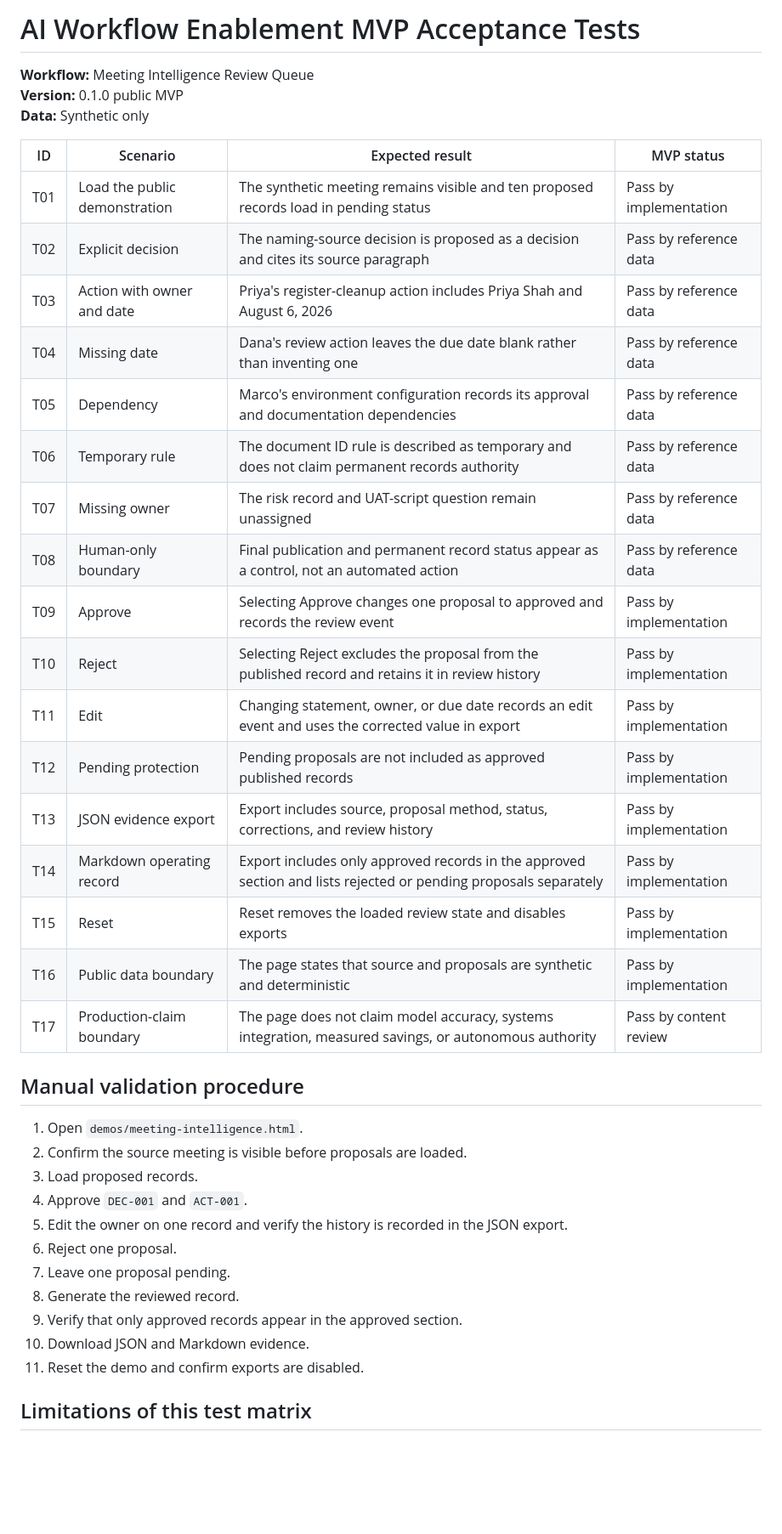
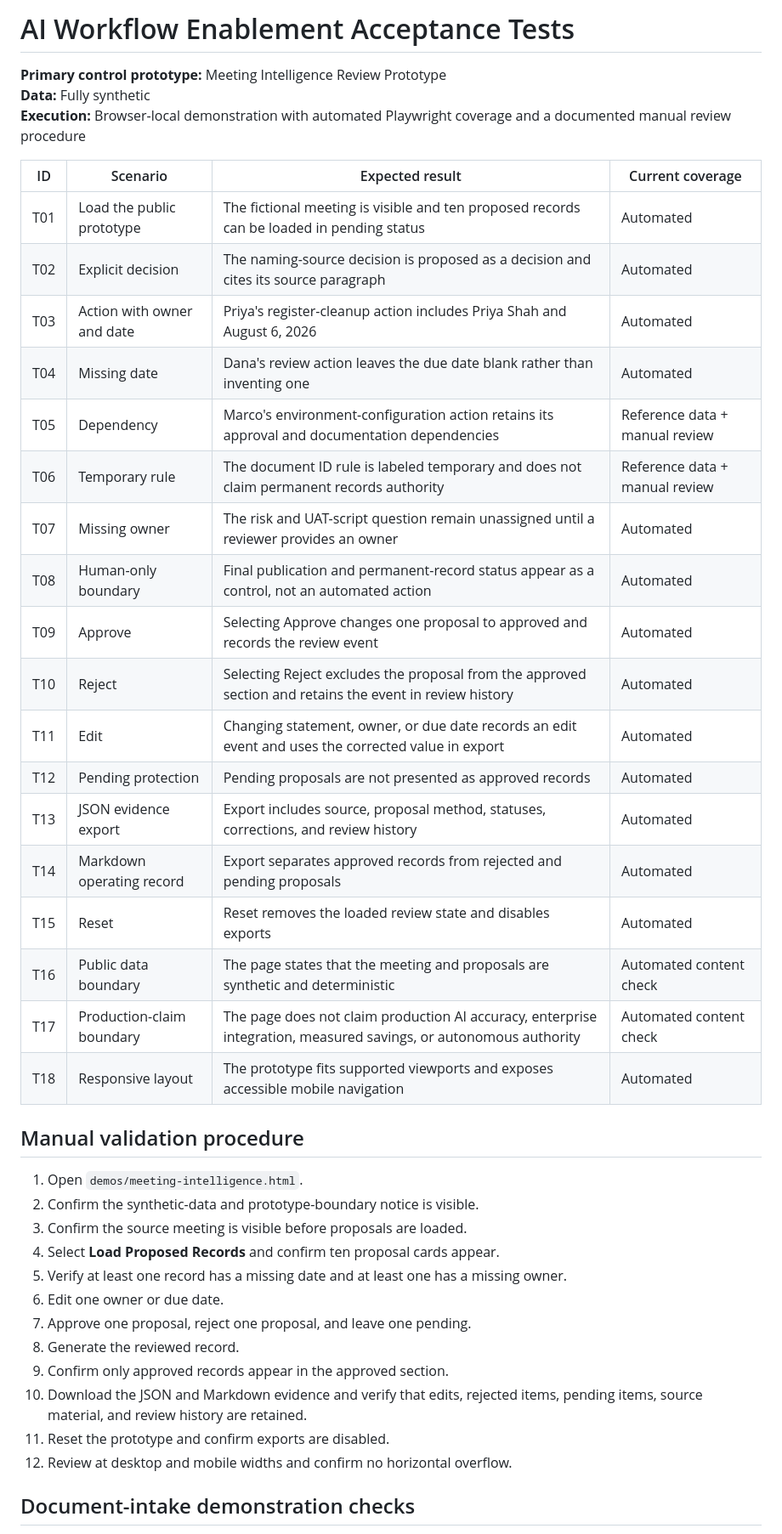
Before and after one commit to motyaali/motyaali-portfolio, a Markdown page: proof/ai-workflow-enablement/acceptance-tests.md, the part around one of its changes. Shown at 85% size. Rendered like a GitHub page; blank space fills up the shorter version.

Commit message:
Align AI workflow acceptance matrix with current prototype

```diff
--- a/proof/ai-workflow-enablement/acceptance-tests.md
+++ b/proof/ai-workflow-enablement/acceptance-tests.md
@@ -1,42 +1,44 @@
-# AI Workflow Enablement MVP Acceptance Tests
+# AI Workflow Enablement Acceptance Tests
 
-**Workflow:** Meeting Intelligence Review Queue
-**Version:** 0.1.0 public MVP
-**Data:** Synthetic only
+**Primary control prototype:** Meeting Intelligence Review Prototype
+**Data:** Fully synthetic
+**Execution:** Browser-local demonstration with automated Playwright coverage and a documented manual review procedure
 
-| ID | Scenario | Expected result | MVP status |
+| ID | Scenario | Expected result | Current coverage |
 |---|---|---|---|
-| T01 | Load the public demonstration | The synthetic meeting remains visible and ten proposed records load in pending status | Pass by implementation |
-| T02 | Explicit decision | The naming-source decision is proposed as a decision and cites its source paragraph | Pass by reference data |
-| T03 | Action with owner and date | Priya's register-cleanup action includes Priya Shah and August 6, 2026 | Pass by reference data |
-| T04 | Missing date | Dana's review action leaves the due date blank rather than inventing one | Pass by reference data |
-| T05 | Dependency | Marco's environment configuration records its approval and documentation dependencies | Pass by reference data |
-| T06 | Temporary rule | The document ID rule is described as temporary and does not claim permanent records authority | Pass by reference data |
-| T07 | Missing owner | The risk record and UAT-script question remain unassigned | Pass by reference data |
-| T08 | Human-only boundary | Final publication and permanent record status appear as a control, not an automated action | Pass by reference data |
-| T09 | Approve | Selecting Approve changes one proposal to approved and records the review event | Pass by implementation |
-| T10 | Reject | Selecting Reject excludes the proposal from the published record and retains it in review history | Pass by implementation |
-| T11 | Edit | Changing statement, owner, or due date records an edit event and uses the corrected value in export | Pass by implementation |
-| T12 | Pending protection | Pending proposals are not included as approved published records | Pass by implementation |
-| T13 | JSON evidence export | Export includes source, proposal method, status, corrections, and review history | Pass by implementation |
-| T14 | Markdown operating record | Export includes only approved records in the approved section and lists rejected or pending proposals separately | Pass by implementation |
-| T15 | Reset | Reset removes the loaded review state and disables exports | Pass by implementation |
-| T16 | Public data boundary | The page states that source and proposals are synthetic and deterministic | Pass by implementation |
-| T17 | Production-claim boundary | The page does not claim model accuracy, systems integration, measured savings, or autonomous authority | Pass by content review |
+| T01 | Load the public prototype | The fictional meeting is visible and ten proposed records can be loaded in pending status | Automated |
+| T02 | Explicit decision | The naming-source decision is proposed as a decision and cites its source paragraph | Automated |
+| T03 | Action with owner and date | Priya's register-cleanup action includes Priya Shah and August 6, 2026 | Automated |
+| T04 | Missing date | Dana's review action leaves the due date blank rather than inventing one | Automated |
+| T05 | Dependency | Marco's environment-configuration action retains its approval and documentation dependencies | Reference data + manual review |
+| T06 | Temporary rule | The document ID rule is labeled temporary and does not claim permanent records authority | Reference data + manual review |
+| T07 | Missing owner | The risk and UAT-script question remain unassigned until a reviewer provides an owner | Automated |
+| T08 | Human-only boundary | Final publication and permanent-record status appear as a control, not an automated action | Automated |
+| T09 | Approve | Selecting Approve changes one proposal to approved and records the review event | Automated |
+| T10 | Reject | Selecting Reject excludes the proposal from the approved section and retains the event in review history | Automated |
+| T11 | Edit | Changing statement, owner, or due date records an edit event and uses the corrected value in export | Automated |
+| T12 | Pending protection | Pending proposals are not presented as approved records | Automated |
+| T13 | JSON evidence export | Export includes source, proposal method, statuses, corrections, and review history | Automated |
+| T14 | Markdown operating record | Export separates approved records from rejected and pending proposals | Automated |
+| T15 | Reset | Reset removes the loaded review state and disables exports | Automated |
+| T16 | Public data boundary | The page states that the meeting and proposals are synthetic and deterministic | Automated content check |
+| T17 | Production-claim boundary | The page does not claim production AI accuracy, enterprise integration, measured savings, or autonomous authority | Automated content check |
+| T18 | Responsive layout | The prototype fits supported viewports and exposes accessible mobile navigation | Automated |
 
 ## Manual validation procedure
 
 1. Open `demos/meeting-intelligence.html`.
-2. Confirm the source meeting is visible before proposals are loaded.
-3. Load proposed records.
-4. Approve `DEC-001` and `ACT-001`.
-5. Edit the owner on one record and verify the history is recorded in the JSON export.
-6. Reject one proposal.
-7. Leave one proposal pending.
+2. Confirm the synthetic-data and prototype-boundary notice is visible.
+3. Confirm the source meeting is visible before proposals are loaded.
+4. Select **Load Proposed Records** and confirm ten proposal cards appear.
+5. Verify at least one record has a missing date and at least one has a missing owner.
+6. Edit one owner or due date.
+7. Approve one proposal, reject one proposal, and leave one pending.
 8. Generate the reviewed record.
-9. Verify that only approved records appear in the approved section.
-10. Download JSON and Markdown evidence.
-11. Reset the demo and confirm exports are disabled.
+9. Confirm only approved records appear in the approved section.
+10. Download the JSON and Markdown evidence and verify that edits, rejected items, pending items, source material, and review history are retained.
+11. Reset the prototype and confirm exports are disabled.
+12. Review at desktop and mobile widths and confirm no horizontal overflow.
 
-## Limitations of this test matrix
+## Document-intake demonstration checks
 
```
Also changed, not shown: other parts of proof/ai-workflow-enablement/acceptance-tests.md (+12 -1 lines).
